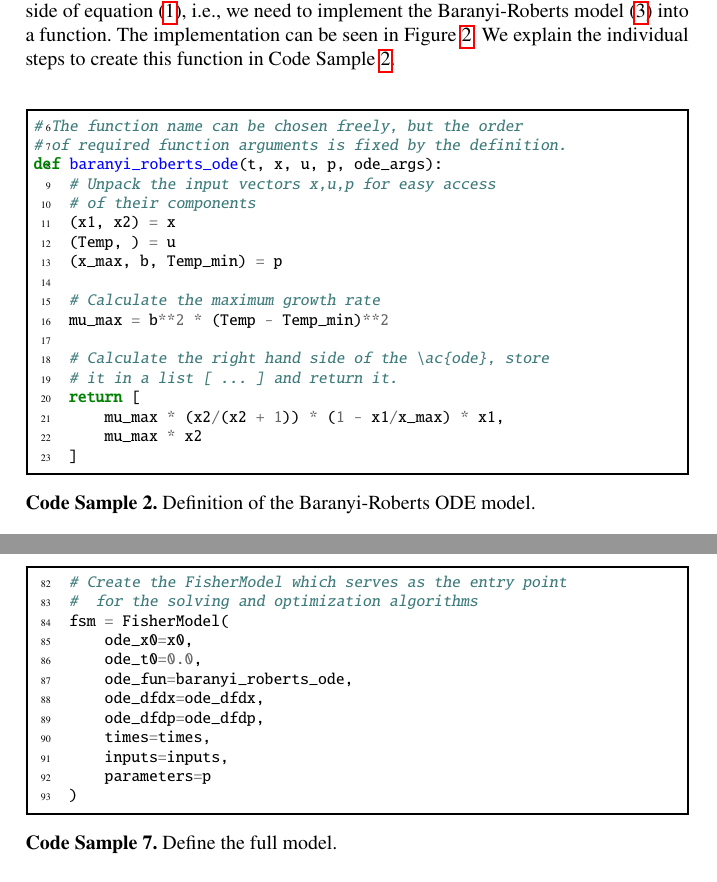
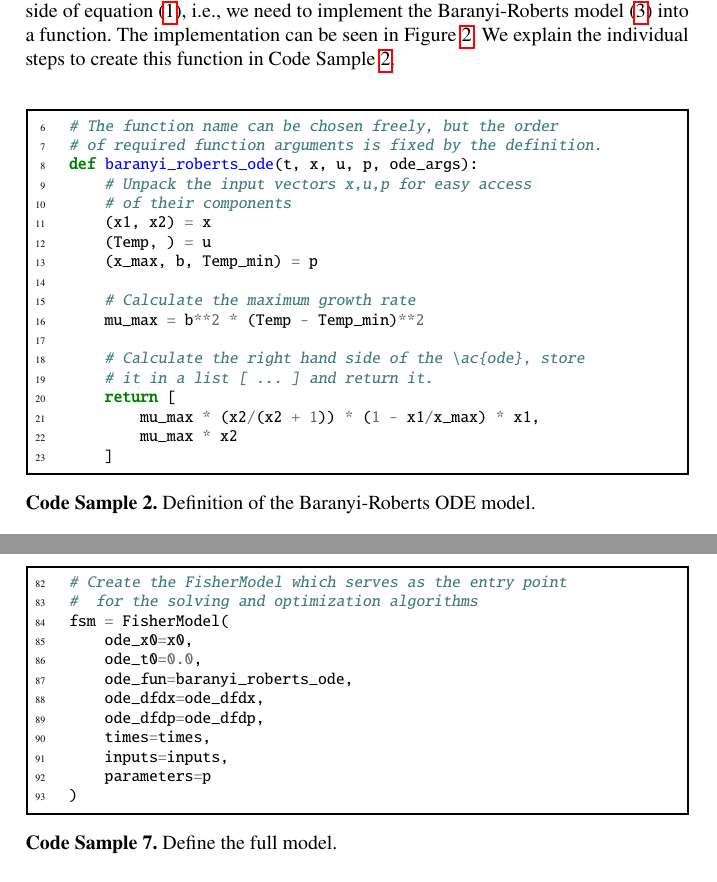
Before and after one commit to Spatial-Systems-Biology-Freiburg/2022-10-Predictive-Microbiology-Softwares, a LaTeX thesis (main.tex): two parts of pages 6 and 14 of 28, joined at a grey line, cut so that both start at the same text. Compiled offline with pdfLaTeX.

Commit message:
final formatting of code samples

```diff
--- a/main.tex
+++ b/main.tex
@@ -38,7 +38,14 @@
 \captionsetup[subfigure]{justification=centering}
 
 \usepackage[outputdir=.]{minted}
-\setminted{autogobble=true,linenos=true,frame=single,framerule=1pt,numbersep=-1.5em}
+\setminted{
+    linenos=true,
+    frame=single,
+    framerule=1pt,
+    obeytabs=true,
+    tabsize=4,
+    numbersep=-10pt
+}
 
 \bibliographystyle{abbrv}
 
@@ -587,7 +594,7 @@ Here, we simply supply every previously made definition of variables and methods
 When using the syntax as shown in code sample~\ref{code:model_definition}, the order of arguments does not matter.
 However, when only using \mintinline[bgcolor=white,style=emacs]{python}{FisherModel(x0, 0.0, ...)}, please pay attention to the order of arguments.
 \begin{code}[H]
-    \begin{minted}[autogobble=false,firstnumber=82]{python}
+    \begin{minted}[firstnumber=82]{python}
     # Create the FisherModel which serves as the entry point
     #  for the solving and optimization algorithms
     fsm = FisherModel(
```
Also changed, not shown: main.tex (6 more changed lines). Lines whose indentation alone changed are shown as unchanged.
